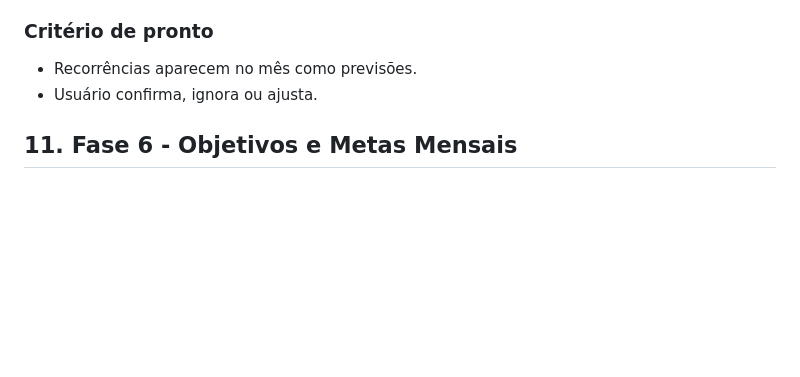
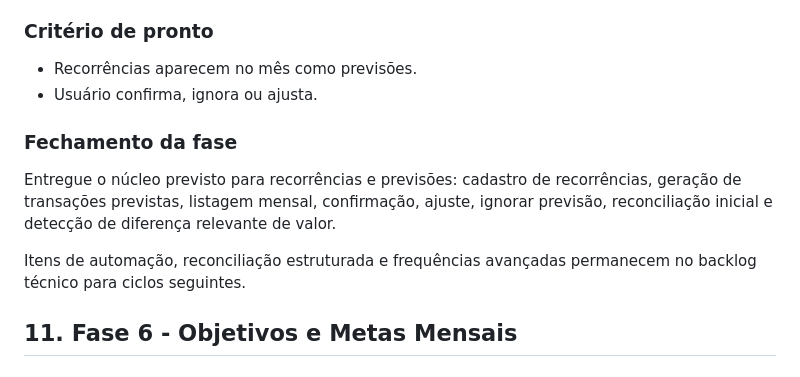
Before and after one commit to Lucassribeiro9/controle-financeiro, a Markdown page: docs/plans/controle-financeiro-implementation-plan.md, the part around the change. Drawn GitHub-style; blank space fills up the shorter version.

```diff
--- a/docs/plans/controle-financeiro-implementation-plan.md
+++ b/docs/plans/controle-financeiro-implementation-plan.md
@@ -430,6 +430,12 @@ feature/monthly-forecasts
 - Recorrências aparecem no mês como previsões.
 - Usuário confirma, ignora ou ajusta.
 
+### Fechamento da fase
+
+Entregue o núcleo previsto para recorrências e previsões: cadastro de recorrências, geração de transações previstas, listagem mensal, confirmação, ajuste, ignorar previsão, reconciliação inicial e detecção de diferença relevante de valor.
+
+Itens de automação, reconciliação estruturada e frequências avançadas permanecem no backlog técnico para ciclos seguintes.
+
 ## 11. Fase 6 - Objetivos e Metas Mensais
 
 ### Objetivo
```
Also changed, not shown: README.md (+29 -0 lines), docs/phases/fase-5-recorrencias-e-previsoes.md (added, +234 -0 lines).
